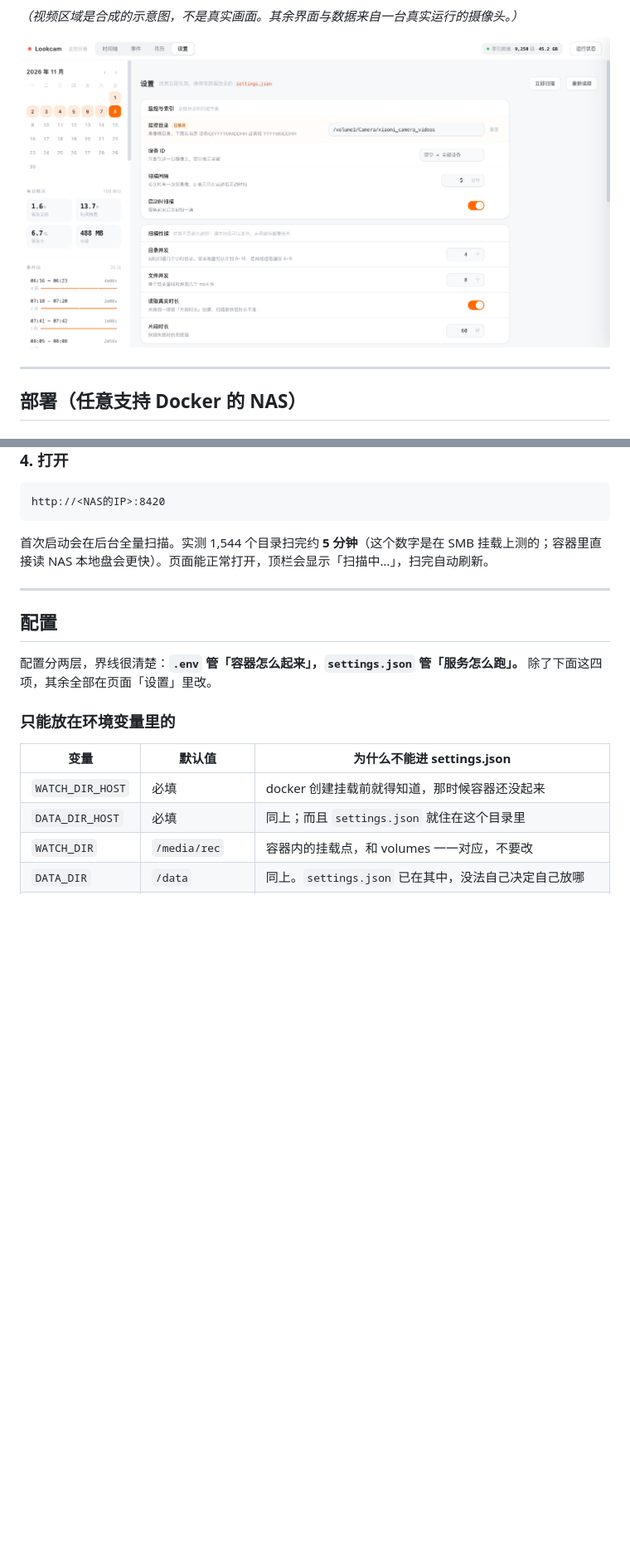
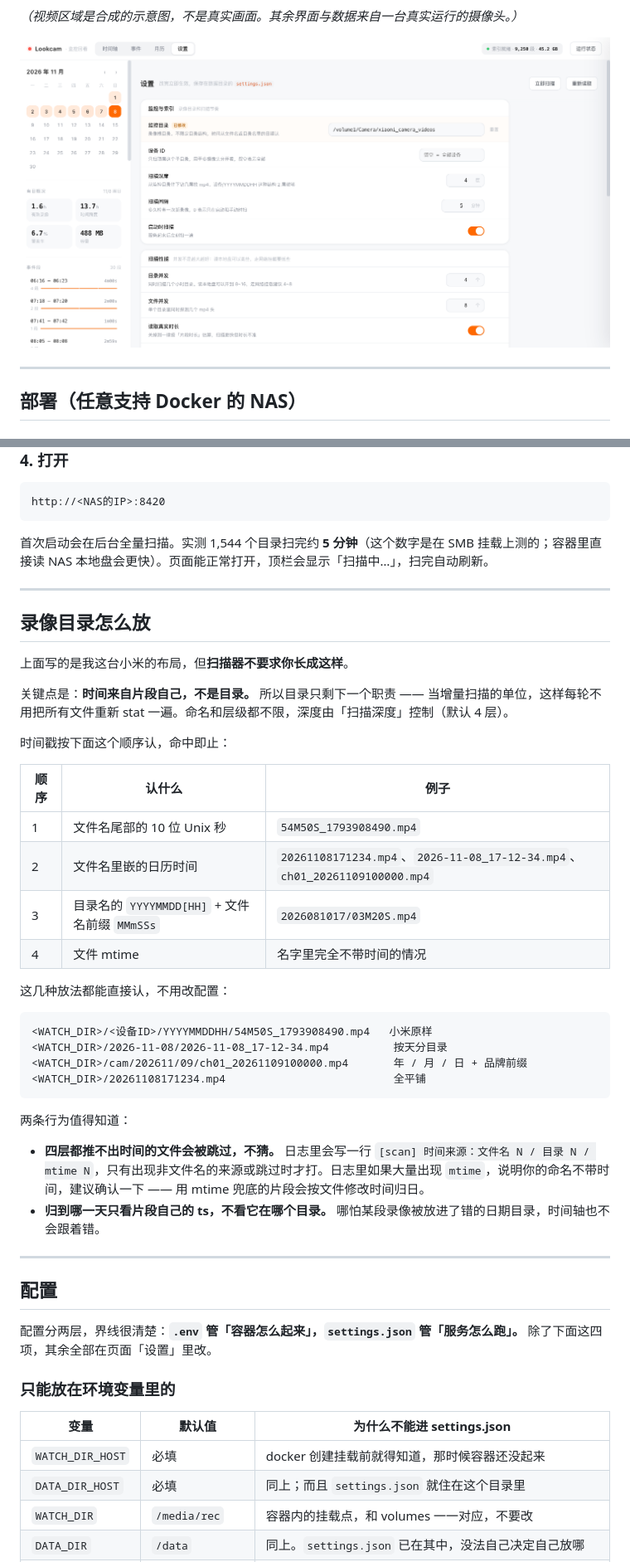
Before and after one commit to caicaiks/lookcam, a Markdown page: README.md, 2 parts joined by grey strips. Shown at 83% size. Drawn GitHub-style; pictures changed too: docs/settings.png; blank space fills up the shorter version.

````diff
--- a/README.md
+++ b/README.md
@@ -93,6 +95,37 @@ http://<NAS的IP>:8420
 
 ---
 
+## 录像目录怎么放
+
+上面写的是我这台小米的布局，但**扫描器不要求你长成这样**。
+
+关键点是：**时间来自片段自己，不是目录。** 所以目录只剩下一个职责 —— 当增量扫描的单位，这样每轮不用把所有文件重新 stat 一遍。命名和层级都不限，深度由「扫描深度」控制（默认 4 层）。
+
+时间戳按下面这个顺序认，命中即止：
+
+| 顺序 | 认什么 | 例子 |
+|---|---|---|
+| 1 | 文件名尾部的 10 位 Unix 秒 | `54M50S_1793908490.mp4` |
+| 2 | 文件名里嵌的日历时间 | `20261108171234.mp4`、`2026-11-08_17-12-34.mp4`、`ch01_20261109100000.mp4` |
+| 3 | 目录名的 `YYYYMMDD[HH]` + 文件名前缀 `MMmSSs` | `2026081017/03M20S.mp4` |
+| 4 | 文件 mtime | 名字里完全不带时间的情况 |
+
+这几种放法都能直接认，不用改配置：
+
+```
+<WATCH_DIR>/<设备ID>/YYYYMMDDHH/54M50S_1793908490.mp4   小米原样
+<WATCH_DIR>/2026-11-08/2026-11-08_17-12-34.mp4          按天分目录
+<WATCH_DIR>/cam/202611/09/ch01_20261109100000.mp4       年 / 月 / 日 + 品牌前缀
+<WATCH_DIR>/20261108171234.mp4                          全平铺
+```
+
+两条行为值得知道：
+
+- **四层都推不出时间的文件会被跳过，不猜。** 日志里会写一行 `[scan] 时间来源：文件名 N / 目录 N / mtime N`，只有出现非文件名的来源或跳过时才打。日志里如果大量出现 `mtime`，说明你的命名不带时间，建议确认一下 —— 用 mtime 兜底的片段会按文件修改时间归日。
+- **归到哪一天只看片段自己的 ts，不看它在哪个目录。** 哪怕某段录像被放进了错的日期目录，时间轴也不会跟着错。
+
+---
+
 ## 配置
 
 配置分两层，界线很清楚：**`.env` 管「容器怎么起来」，`settings.json` 管「服务怎么跑」。**
````
Also changed, not shown: other parts of README.md (+4 -2 lines), 6 other files.
